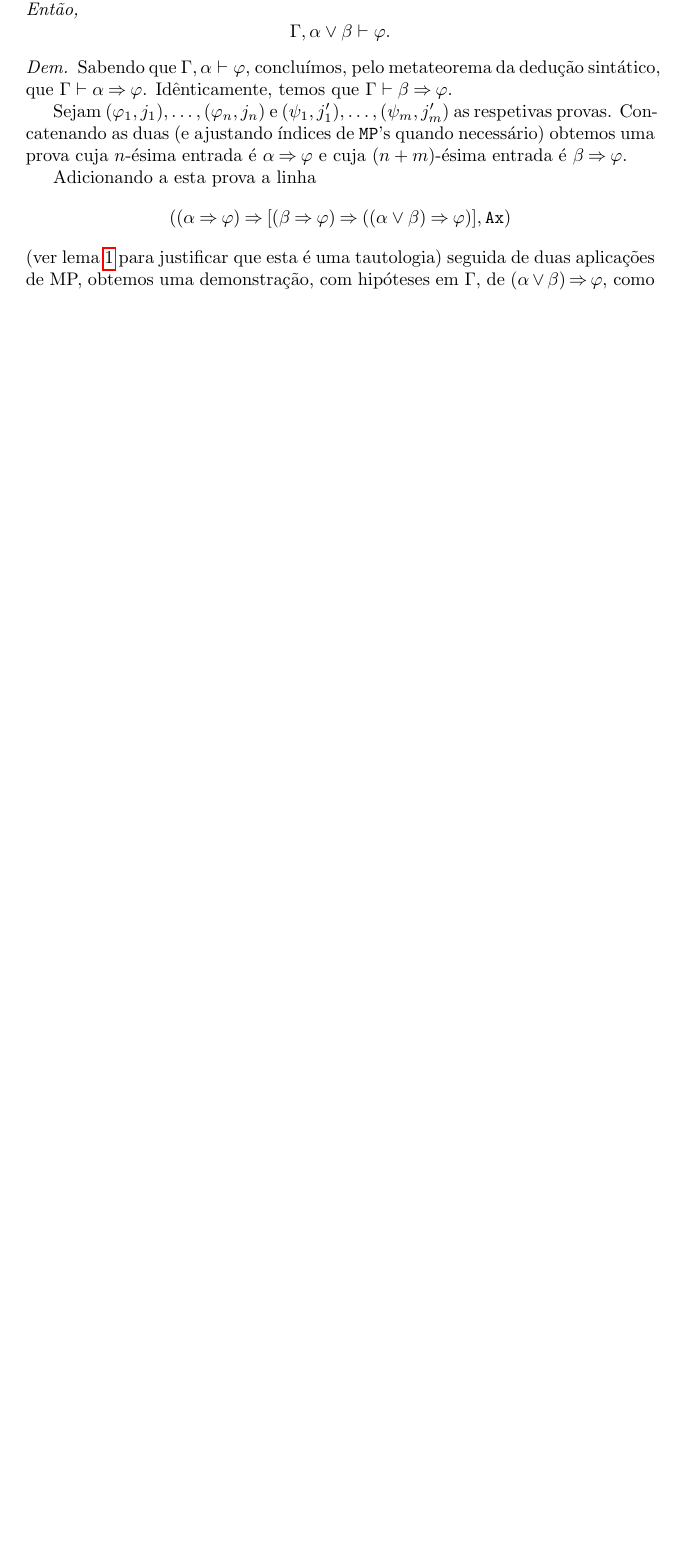
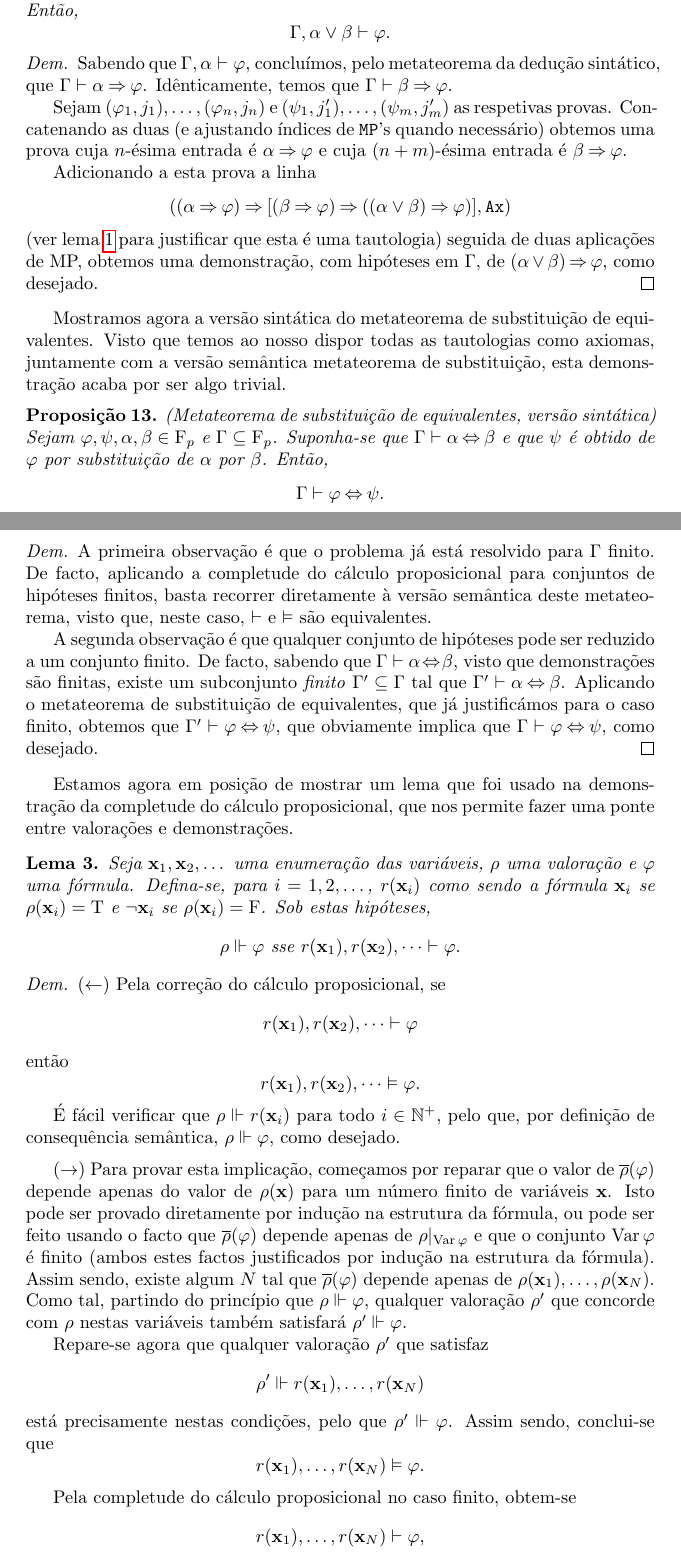
Before and after one commit to robly18/theorems, a LaTeX document (logica.tex): part of page 24 of 26 before the commit and two parts of pages 24 and 25 of 28 after it, the two joined at a grey line, cut so that both start at the same text, the shorter picture padded with empty space. Compiled offline with pdfLaTeX.

Commit message:
completed completeness (heh)

```diff
--- a/logica.tex
+++ b/logica.tex
@@ -876,3 +887,42 @@
 	(ver lema \ref{lemaou} para justificar que esta é uma tautologia) seguida de duas aplicações de MP, obtemos uma demonstração, com hipóteses em $\Gamma$, de $(\alpha \lor \beta) \imply \varphi$, como desejado.
 	\end{proof}
 
+	Mostramos agora a versão sintática do metateorema de substituição de equivalentes. Visto que temos ao nosso dispor todas as tautologias como axiomas, juntamente com a versão semântica metateorema de substituição, esta demonstração acaba por ser algo trivial.
+
+	\begin{prop}
+	(Metateorema de substituição de equivalentes, versão sintática) Sejam $\varphi, \psi, \alpha, \beta \in \F_p$ e $\Gamma \subseteq \F_p$. Suponha-se que $\Gamma \vdash \alpha \eqv \beta$ e que $\psi$ é obtido de $\varphi$ por substituição de $\alpha$ por $\beta$. Então,
+	\[\Gamma \vdash \varphi \eqv \psi.\]
+	\end{prop}
+
+	\begin{proof}
+	A primeira observação é que o problema já está resolvido para $\Gamma$ finito. De facto, aplicando a completude do cálculo proposicional para conjuntos de hipóteses finitos, basta recorrer diretamente à versão semântica deste metateorema, visto que, neste caso, $\vdash$ e $\vDash$ são equivalentes.
+
+	A segunda observação é que qualquer conjunto de hipóteses pode ser reduzido a um conjunto finito. De facto, sabendo que $\Gamma \vdash \alpha \eqv \beta$, visto que demonstrações são finitas, existe um subconjunto \emph{finito} $\Gamma' \subseteq \Gamma$ tal que $\Gamma' \vdash \alpha \eqv \beta$. Aplicando o metateorema de substituição de equivalentes, que já justificámos para o caso finito, obtemos que $\Gamma' \vdash \varphi \eqv \psi$, que obviamente implica que $\Gamma \vdash \varphi \eqv \psi$, como desejado.
+	\end{proof}
+
+	Estamos agora em posição de mostrar um lema que foi usado na demonstração da completude do cálculo proposicional, que nos permite fazer uma ponte entre valorações e demonstrações.
+
+	\begin{lema}\label{lema:3}
+	Seja $\bf x_1, \bf x_2, \dots$ uma enumeração das variáveis, $\rho$ uma valoração e $\varphi$ uma fórmula. Defina-se, para $i = 1, 2, \dots$, $r(\bf x_i)$ como sendo a fórmula $\bf x_i$ se $\rho(\bf x_i) = \lt$ e $\neg \bf x_i$ se $\rho(\bf x_i) = \lf$. Sob estas hipóteses,
+	\[\rho \Vdash \varphi \text{ sse } r(\bf x_1), r(\bf x_2), \dots \vdash \varphi.\]
+	\end{lema}
+
+	\begin{proof}
+	($\leftarrow$) Pela correção do cálculo proposicional, se
+	\[r(\bf x_1), r(\bf x_2), \dots \vdash \varphi\]
+	então
+	\[r(\bf x_1), r(\bf x_2), \dots \vDash \varphi.\]
+
+	É fácil verificar que $\rho \Vdash r(\bf x_i)$ para todo $i \in \N^+$, pelo que, por definição de consequência semântica, $\rho \Vdash \varphi$, como desejado.
+
+	\medskip
+
+	($\rightarrow$) Para provar esta implicação, começamos por reparar que o valor de $\overline\rho(\varphi)$ depende apenas do valor de $\rho(\bf x)$ para um número finito de variáveis $\bf x$. Isto pode ser provado diretamente por indução na estrutura da fórmula, ou pode ser feito usando o facto que $\overline\rho(\varphi)$ depende apenas de $\rho|_{\var \varphi}$ e que o conjunto $\var \varphi$ é finito (ambos estes factos justificados por indução na estrutura da fórmula). Assim sendo, existe algum $N$ tal que $\overline\rho(\varphi)$ depende apenas de $\rho(\bf x_1), \dots, \rho(\bf x_N)$. Como tal, partindo do princípio que $\rho \Vdash \varphi$, qualquer valoração $\rho'$ que concorde com $\rho$ nestas variáveis também satisfará $\rho' \Vdash \varphi$.
+
+	Repare-se agora que qualquer valoração $\rho'$ que satisfaz
+	\[\rho' \Vdash r(\bf x_1), \dots, r(\bf x_N)\]
+	está precisamente nestas condições, pelo que $\rho' \Vdash \varphi$. Assim sendo, conclui-se que
+	\[r(\bf x_1), \dots, r(\bf x_N) \vDash \varphi.\]
+
+	Pela completude do cálculo proposicional no caso finito, obtem-se
+	\[r(\bf x_1), \dots, r(\bf x_N) \vdash \varphi,\]
```
Also changed, not shown: logica.tex (32 more changed lines).
